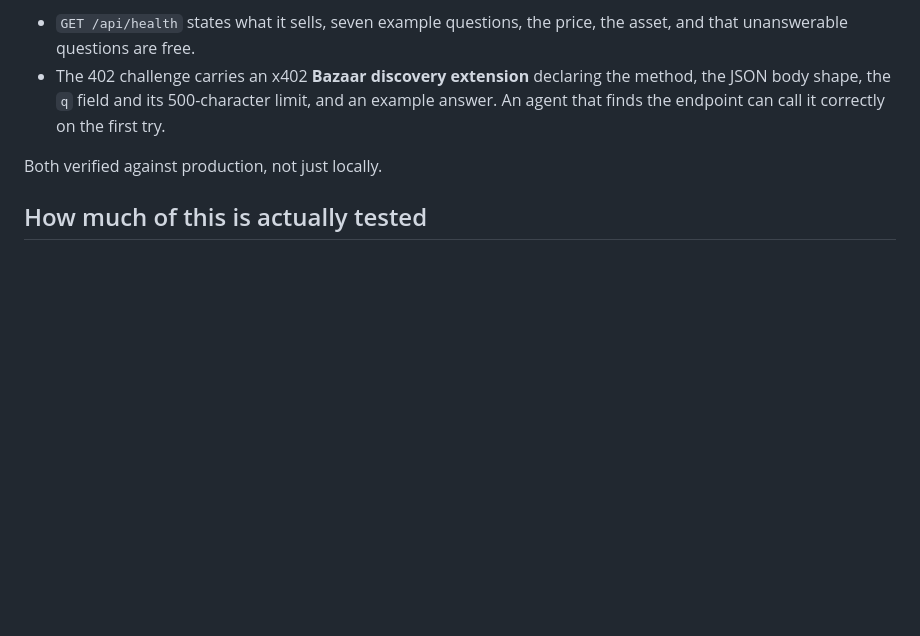
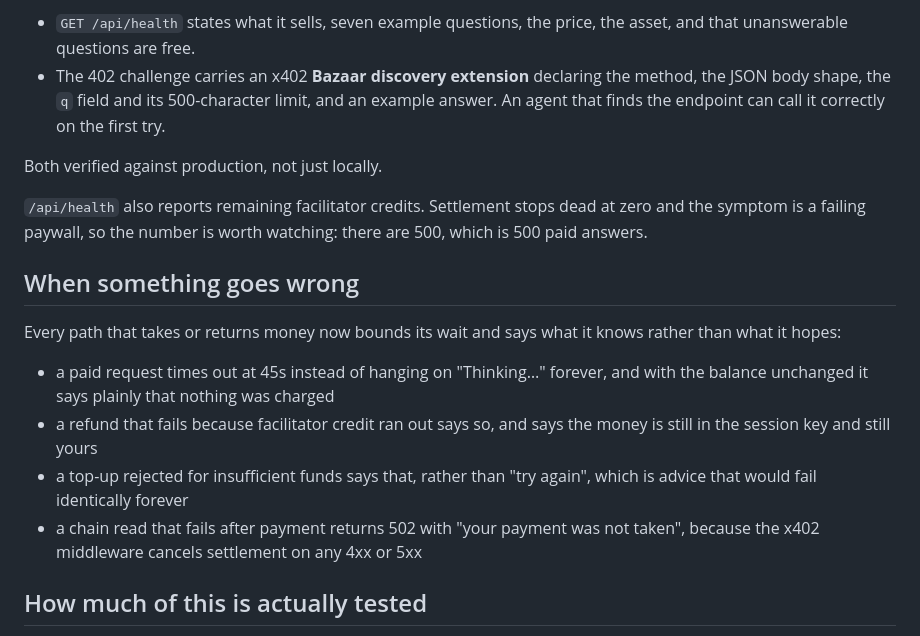
Before and after one commit to kamalbuilds/ask-celo, a Markdown page: STATUS.md, the part around the change. Rendered like a GitHub page; blank space fills up the shorter version.

Commit message:
docs: record the failure behaviour, verified in production
Every money path now bounds its wait and distinguishes what it knows from
what it assumes. Worth stating in the handoff because it is the part a
judge cannot see from a happy-path demo, and the part a real user meets on
their worst day.

Also notes the 500 remaining facilitator credits, now reported by
/api/health, since settlement stops dead at zero and the symptom looks
like a broken paywall rather than an empty account.

Re-verified the whole payer journey on a 360x640 phone against production:
tap an example chip and the paid question explains its cost, ask a trust
question and the free answer arrives and is scrolled into view.

```diff
--- a/STATUS.md
+++ b/STATUS.md
@@ -127,6 +127,24 @@ The service is callable by a machine without reading any prose:
 
 Both verified against production, not just locally.
 
+`/api/health` also reports remaining facilitator credits. Settlement stops dead
+at zero and the symptom is a failing paywall, so the number is worth watching:
+there are 500, which is 500 paid answers.
+
+## When something goes wrong
+
+Every path that takes or returns money now bounds its wait and says what it
+knows rather than what it hopes:
+
+- a paid request times out at 45s instead of hanging on "Thinking…" forever,
+  and with the balance unchanged it says plainly that nothing was charged
+- a refund that fails because facilitator credit ran out says so, and says the
+  money is still in the session key and still yours
+- a top-up rejected for insufficient funds says that, rather than "try again",
+  which is advice that would fail identically forever
+- a chain read that fails after payment returns 502 with "your payment was not
+  taken", because the x402 middleware cancels settlement on any 4xx or 5xx
+
 ## How much of this is actually tested
 
 Four suites plus the Solidity tests, and `npm test` prints the current count.
```
